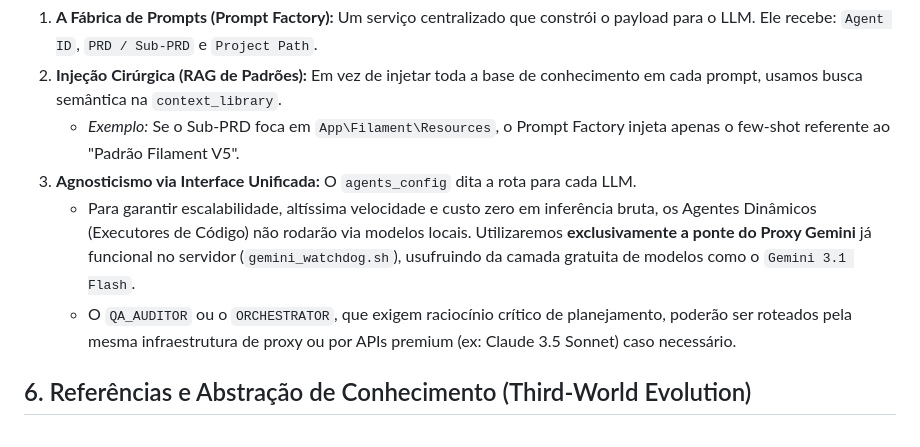
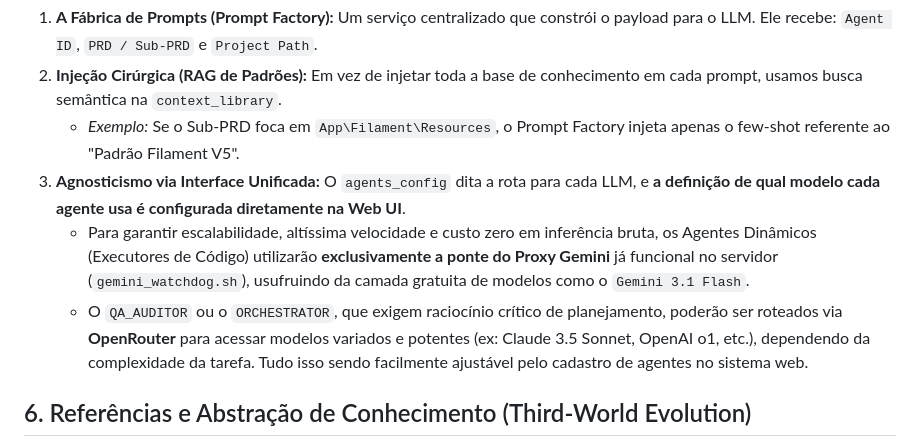
Before and after one commit to italokandrade/ai-dev, a Markdown page: ARCHITECTURE.md, the part around the change. GitHub-like rendering.

Commit message:
docs: Detail model routing via Web UI and OpenRouter

```diff
--- a/ARCHITECTURE.md
+++ b/ARCHITECTURE.md
@@ -119,9 +119,9 @@ A chave para manter o padrão sem sobrecarregar modelos menores é a **Injeção
 1.  **A Fábrica de Prompts (Prompt Factory):** Um serviço centralizado que constrói o payload para o LLM. Ele recebe: `Agent ID`, `PRD / Sub-PRD` e `Project Path`.
 2.  **Injeção Cirúrgica (RAG de Padrões):** Em vez de injetar toda a base de conhecimento em cada prompt, usamos busca semântica na `context_library`.
     *   *Exemplo:* Se o Sub-PRD foca em `App\Filament\Resources`, o Prompt Factory injeta apenas o few-shot referente ao "Padrão Filament V5".
-3.  **Agnosticismo via Interface Unificada:** O `agents_config` dita a rota para cada LLM.
-    *   Para garantir escalabilidade, altíssima velocidade e custo zero em inferência bruta, os Agentes Dinâmicos (Executores de Código) não rodarão via modelos locais. Utilizaremos **exclusivamente a ponte do Proxy Gemini** já funcional no servidor (`gemini_watchdog.sh`), usufruindo da camada gratuita de modelos como o `Gemini 3.1 Flash`.
-    *   O `QA_AUDITOR` ou o `ORCHESTRATOR`, que exigem raciocínio crítico de planejamento, poderão ser roteados pela mesma infraestrutura de proxy ou por APIs premium (ex: Claude 3.5 Sonnet) caso necessário.
+3.  **Agnosticismo via Interface Unificada:** O `agents_config` dita a rota para cada LLM, e **a definição de qual modelo cada agente usa é configurada diretamente na Web UI**.
+    *   Para garantir escalabilidade, altíssima velocidade e custo zero em inferência bruta, os Agentes Dinâmicos (Executores de Código) utilizarão **exclusivamente a ponte do Proxy Gemini** já funcional no servidor (`gemini_watchdog.sh`), usufruindo da camada gratuita de modelos como o `Gemini 3.1 Flash`.
+    *   O `QA_AUDITOR` ou o `ORCHESTRATOR`, que exigem raciocínio crítico de planejamento, poderão ser roteados via **OpenRouter** para acessar modelos variados e potentes (ex: Claude 3.5 Sonnet, OpenAI o1, etc.), dependendo da complexidade da tarefa. Tudo isso sendo facilmente ajustável pelo cadastro de agentes no sistema web.
 
 ## 6. Referências e Abstração de Conhecimento (Third-World Evolution)
 
```
